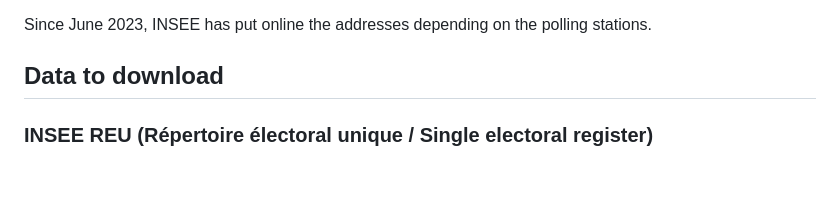
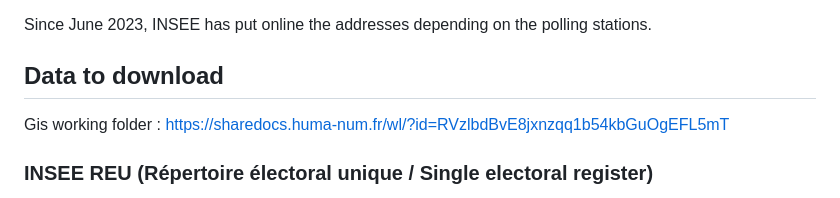
Before and after one commit to lavergnetse/python, a Markdown page: gis5/gis_election_workshop.md, the part around the change. Drawn GitHub-style; blank space fills up the shorter version.

```diff
--- a/gis5/gis_election_workshop.md
+++ b/gis5/gis_election_workshop.md
@@ -6,6 +6,8 @@ Since June 2023, INSEE has put online the addresses depending on the polling sta
 
 
 ## Data to download
+
+Gis working folder : https://sharedocs.huma-num.fr/wl/?id=RVzlbdBvE8jxnzqq1b54kbGuOgEFL5mT
 
 ### INSEE REU (Répertoire électoral unique / Single electoral register)
 
```
